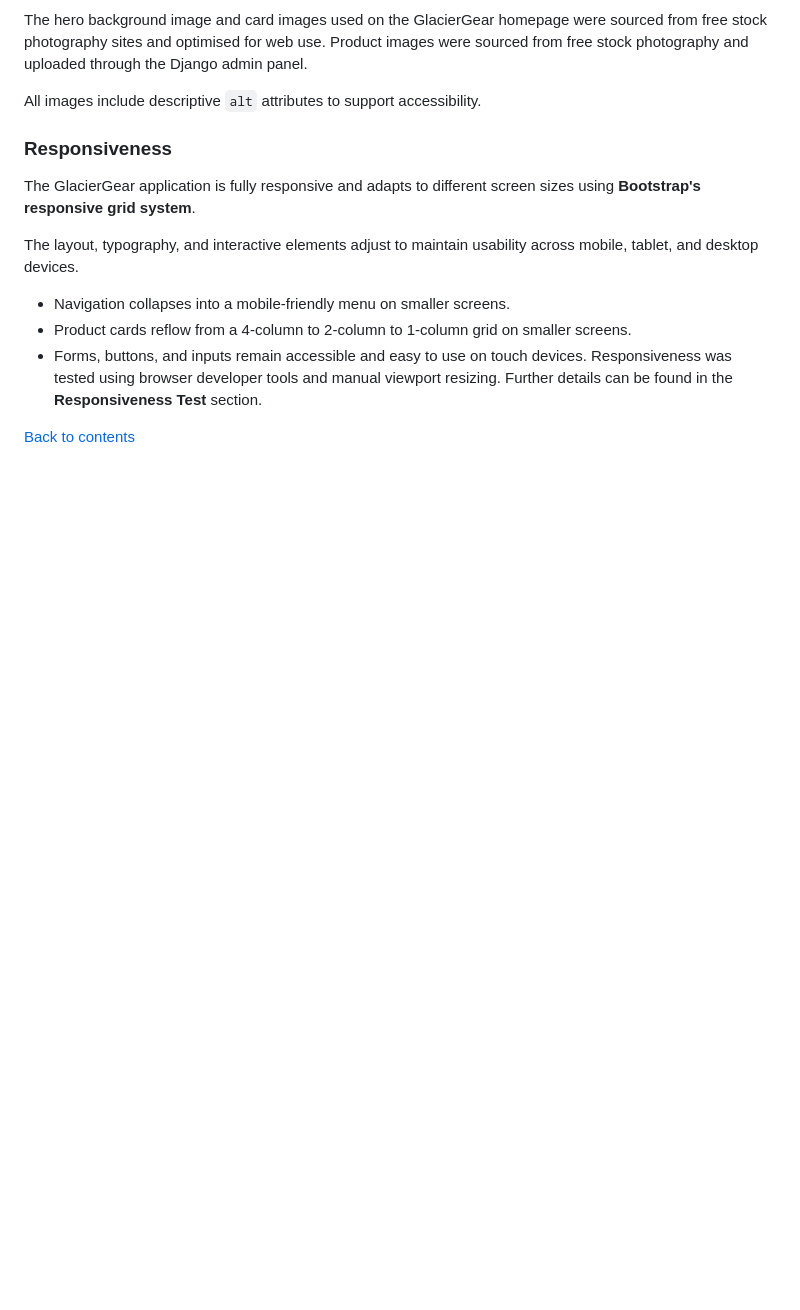
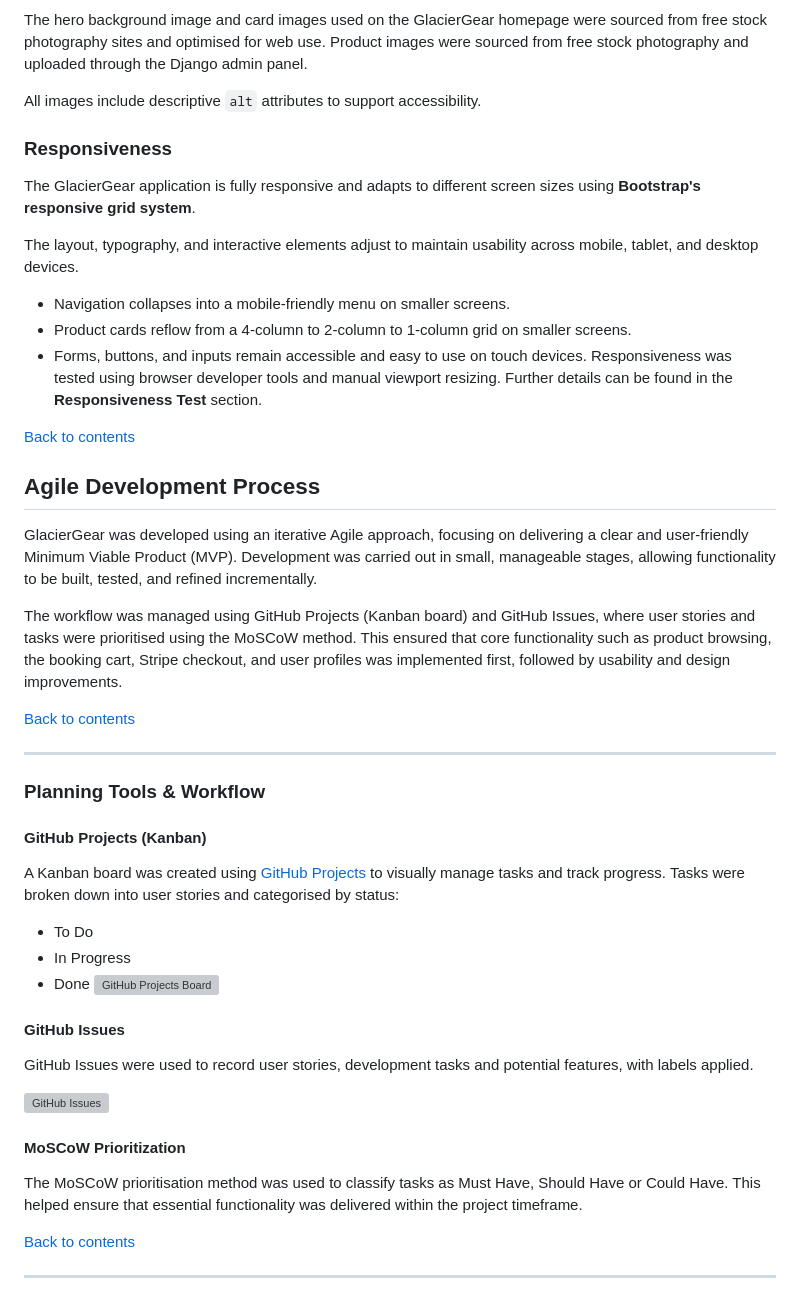
Before and after one commit to jolantadjatlova/GlacierGear, a Markdown page: README.md, the part around the change. GitHub-like rendering; blank space fills up the shorter version; grey boxes are pictures that could not be loaded.

Commit message:
Add Agile Development Process section to README

```diff
--- a/README.md
+++ b/README.md
@@ -225,3 +225,38 @@ Further details can be found in the **Responsiveness Test** section.
 
 
 [Back to contents](#contents)
+
+## Agile Development Process
+
+GlacierGear was developed using an iterative Agile approach, focusing on delivering a clear and user-friendly Minimum Viable Product (MVP). Development was carried out in small, manageable stages, allowing functionality to be built, tested, and refined incrementally.
+
+The workflow was managed using GitHub Projects (Kanban board) and GitHub Issues, where user stories and tasks were prioritised using the MoSCoW method. This ensured that core functionality such as product browsing, the booking cart, Stripe checkout, and user profiles was implemented first, followed by usability and design improvements.
+
+[Back to contents](#contents)
+
+---
+
+### Planning Tools & Workflow
+
+#### GitHub Projects (Kanban)
+A Kanban board was created using [GitHub Projects](https://github.com/jolantadjatlova/GlacierGear/projects) to visually manage tasks and track progress. Tasks were broken down into user stories and categorised by status:
+
+- To Do
+- In Progress
+- Done
+![GitHub Projects Board](docs/glaciergear_project_board.png)
+
+#### GitHub Issues
+
+GitHub Issues were used to record user stories, development tasks and potential features, with labels applied.
+
+![GitHub Issues](docs/glaciergear_github_issues.png)
+
+#### MoSCoW Prioritization
+
+The MoSCoW prioritisation method was used to classify tasks as Must Have, Should Have or Could Have. This helped ensure that essential functionality was delivered within the project timeframe.
+
+
+[Back to contents](#contents)
+
+---
```
